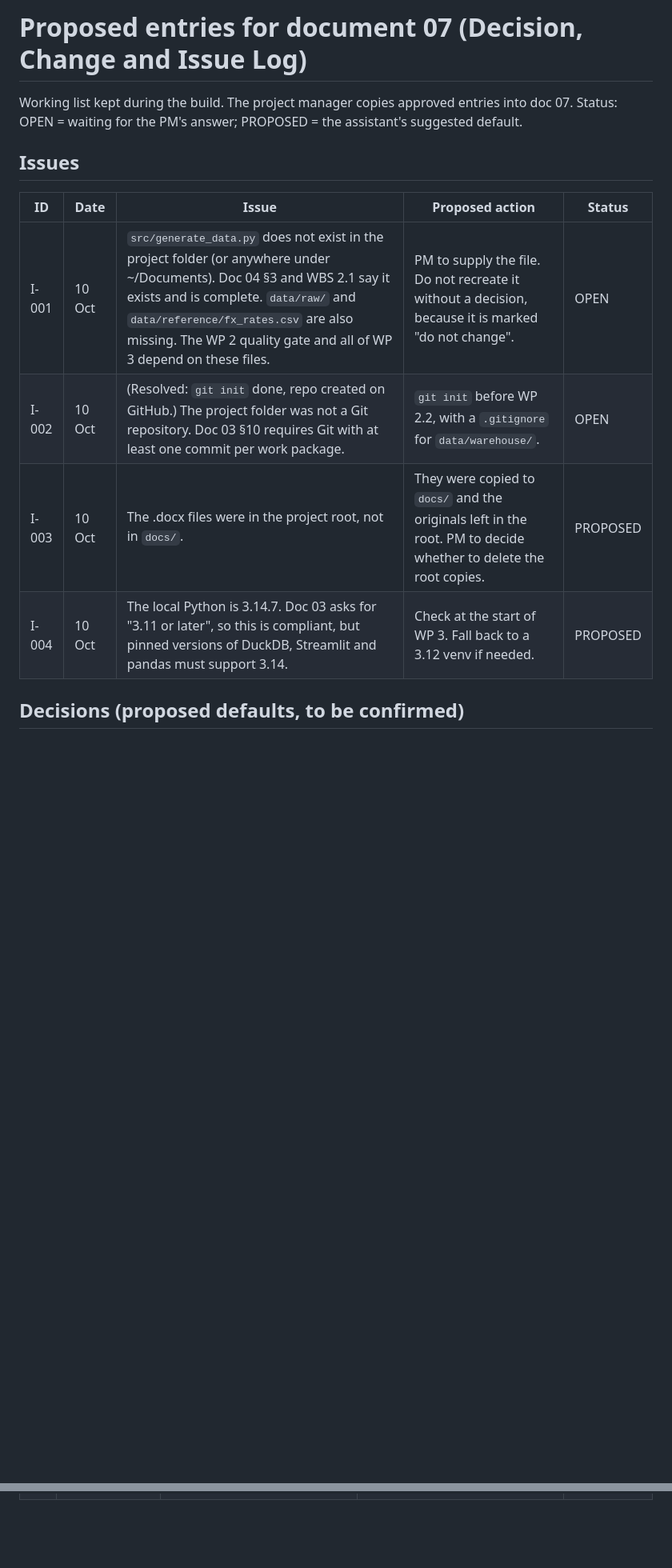
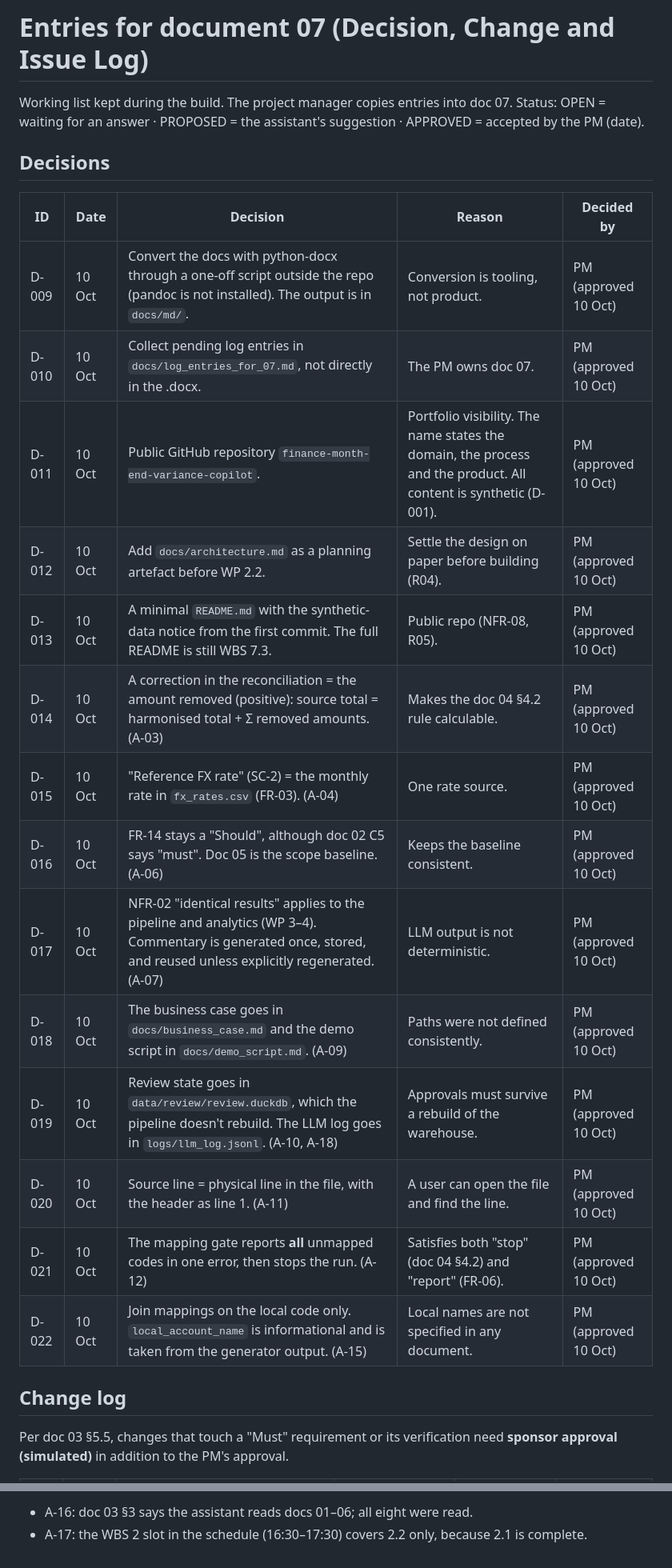
Before and after one commit to saleemasim968-source/finance-month-end-variance-copilot, a Markdown page: docs/log_entries_for_07.md, 2 parts joined by grey strips. Shown at 80% size. GitHub-like rendering; blank space fills up the shorter version.

```diff
--- a/docs/log_entries_for_07.md
+++ b/docs/log_entries_for_07.md
@@ -1,16 +1,27 @@
-# Proposed entries for document 07 (Decision, Change and Issue Log)
+# Entries for document 07 (Decision, Change and Issue Log)
 
-Working list kept during the build. The project manager copies approved entries into doc 07.
-Status: OPEN = waiting for the PM's answer; PROPOSED = the assistant's suggested default.
+Working list kept during the build. The project manager copies entries into doc 07.
+Status: OPEN = waiting for an answer · PROPOSED = the assistant's suggestion · APPROVED = accepted by the PM (date).
 
-## Issues
+## Decisions
 
-| ID | Date | Issue | Proposed action | Status |
+| ID | Date | Decision | Reason | Decided by |
 |---|---|---|---|---|
-| I-001 | 10 Oct | `src/generate_data.py` does not exist in the project folder (or anywhere under ~/Documents). Doc 04 §3 and WBS 2.1 say it exists and is complete. `data/raw/` and `data/reference/fx_rates.csv` are also missing. The WP 2 quality gate and all of WP 3 depend on these files. | PM to supply the file. Do not recreate it without a decision, because it is marked "do not change". | OPEN |
-| I-002 | 10 Oct | (Resolved: `git init` done, repo created on GitHub.) The project folder was not a Git repository. Doc 03 §10 requires Git with at least one commit per work package. | `git init` before WP 2.2, with a `.gitignore` for `data/warehouse/`. | OPEN |
-| I-003 | 10 Oct | The .docx files were in the project root, not in `docs/`. | They were copied to `docs/` and the originals left in the root. PM to decide whether to delete the root copies. | PROPOSED |
-| I-004 | 10 Oct | The local Python is 3.14.7. Doc 03 asks for "3.11 or later", so this is compliant, but pinned versions of DuckDB, Streamlit and pandas must support 3.14. | Check at the start of WP 3. Fall back to a 3.12 venv if needed. | PROPOSED |
+| D-009 | 10 Oct | Convert the docs with python-docx through a one-off script outside the repo (pandoc is not installed). The output is in `docs/md/`. | Conversion is tooling, not product. | PM (approved 10 Oct) |
+| D-010 | 10 Oct | Collect pending log entries in `docs/log_entries_for_07.md`, not directly in the .docx. | The PM owns doc 07. | PM (approved 10 Oct) |
+| D-011 | 10 Oct | Public GitHub repository `finance-month-end-variance-copilot`. | Portfolio visibility. The name states the domain, the process and the product. All content is synthetic (D-001). | PM (approved 10 Oct) |
+| D-012 | 10 Oct | Add `docs/architecture.md` as a planning artefact before WP 2.2. | Settle the design on paper before building (R04). | PM (approved 10 Oct) |
+| D-013 | 10 Oct | A minimal `README.md` with the synthetic-data notice from the first commit. The full README is still WBS 7.3. | Public repo (NFR-08, R05). | PM (approved 10 Oct) |
+| D-014 | 10 Oct | A correction in the reconciliation = the amount removed (positive): source total = harmonised total + Σ removed amounts. (A-03) | Makes the doc 04 §4.2 rule calculable. | PM (approved 10 Oct) |
+| D-015 | 10 Oct | "Reference FX rate" (SC-2) = the monthly rate in `fx_rates.csv` (FR-03). (A-04) | One rate source. | PM (approved 10 Oct) |
+| D-016 | 10 Oct | FR-14 stays a "Should", although doc 02 C5 says "must". Doc 05 is the scope baseline. (A-06) | Keeps the baseline consistent. | PM (approved 10 Oct) |
+| D-017 | 10 Oct | NFR-02 "identical results" applies to the pipeline and analytics (WP 3–4). Commentary is generated once, stored, and reused unless explicitly regenerated. (A-07) | LLM output is not deterministic. | PM (approved 10 Oct) |
+| D-018 | 10 Oct | The business case goes in `docs/business_case.md` and the demo script in `docs/demo_script.md`. (A-09) | Paths were not defined consistently. | PM (approved 10 Oct) |
+| D-019 | 10 Oct | Review state goes in `data/review/review.duckdb`, which the pipeline doesn't rebuild. The LLM log goes in `logs/llm_log.jsonl`. (A-10, A-18) | Approvals must survive a rebuild of the warehouse. | PM (approved 10 Oct) |
+| D-020 | 10 Oct | Source line = physical line in the file, with the header as line 1. (A-11) | A user can open the file and find the line. | PM (approved 10 Oct) |
+| D-021 | 10 Oct | The mapping gate reports **all** unmapped codes in one error, then stops the run. (A-12) | Satisfies both "stop" (doc 04 §4.2) and "report" (FR-06). | PM (approved 10 Oct) |
+| D-022 | 10 Oct | Join mappings on the local code only. `local_account_name` is informational and is taken from the generator output. (A-15) | Local names are not specified in any document. | PM (approved 10 Oct) |
 
-## Decisions (proposed defaults, to be confirmed)
+## Change log
+Per doc 03 §5.5, changes that touch a "Must" requirement or its verification need **sponsor approval (simulated)** in addition to the PM's approval.
 
@@ -46,0 +53,2 @@ Status: OPEN = waiting for the PM's answer; PROPOSED = the assistant's suggested
+- A-16: doc 03 §3 says the assistant reads docs 01–06; all eight were read.
+- A-17: the WBS 2 slot in the schedule (16:30–17:30) covers 2.2 only, because 2.1 is complete.
```
Also changed, not shown: other parts of docs/log_entries_for_07.md (+22 -27 lines), CLAUDE.md (+1 -1 lines), docs/architecture.md (+3 -3 lines).
